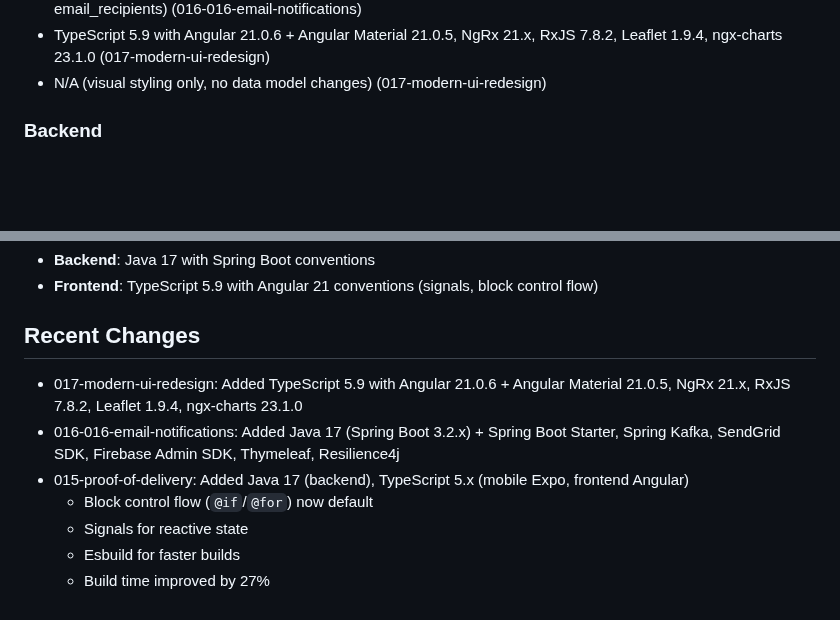
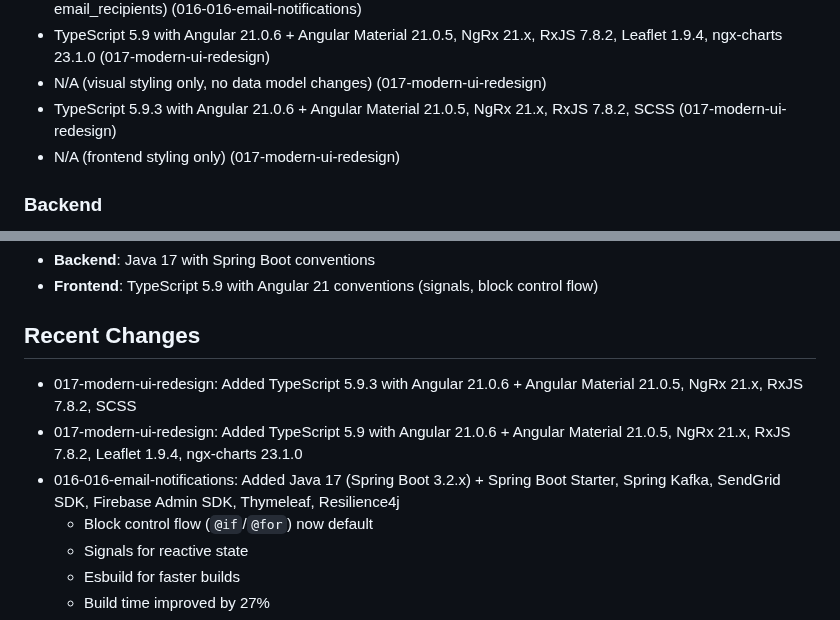
Before and after one commit to salimomrani/trucktrack, a Markdown page: CLAUDE.md, 2 parts joined by grey strips. Rendered like a GitHub page; blank space fills up the shorter version.

```diff
--- a/CLAUDE.md
+++ b/CLAUDE.md
@@ -23,6 +23,8 @@ Auto-generated from all feature plans. Last updated: 2025-12-23
 - PostgreSQL 15+ (tables notification_logs, user_notification_preferences, push_tokens, notification_templates, email_recipients) (016-016-email-notifications)
 - TypeScript 5.9 with Angular 21.0.6 + Angular Material 21.0.5, NgRx 21.x, RxJS 7.8.2, Leaflet 1.9.4, ngx-charts 23.1.0 (017-modern-ui-redesign)
 - N/A (visual styling only, no data model changes) (017-modern-ui-redesign)
+- TypeScript 5.9.3 with Angular 21.0.6 + Angular Material 21.0.5, NgRx 21.x, RxJS 7.8.2, SCSS (017-modern-ui-redesign)
+- N/A (frontend styling only) (017-modern-ui-redesign)
 
 ### Backend
 - Java 17 + Spring Boot 3.2.1, Spring Security, Spring Data JPA
@@ -53,9 +55,9 @@ npm test && npm run lint
 - **Frontend**: TypeScript 5.9 with Angular 21 conventions (signals, block control flow)
 
 ## Recent Changes
+- 017-modern-ui-redesign: Added TypeScript 5.9.3 with Angular 21.0.6 + Angular Material 21.0.5, NgRx 21.x, RxJS 7.8.2, SCSS
 - 017-modern-ui-redesign: Added TypeScript 5.9 with Angular 21.0.6 + Angular Material 21.0.5, NgRx 21.x, RxJS 7.8.2, Leaflet 1.9.4, ngx-charts 23.1.0
 - 016-016-email-notifications: Added Java 17 (Spring Boot 3.2.x) + Spring Boot Starter, Spring Kafka, SendGrid SDK, Firebase Admin SDK, Thymeleaf, Resilience4j
-- 015-proof-of-delivery: Added Java 17 (backend), TypeScript 5.x (mobile Expo, frontend Angular)
   - Block control flow (`@if`/`@for`) now default
   - Signals for reactive state
   - Esbuild for faster builds
```
Also changed, not shown: specs/017-modern-ui-redesign/plan.md (+63 -63 lines).
